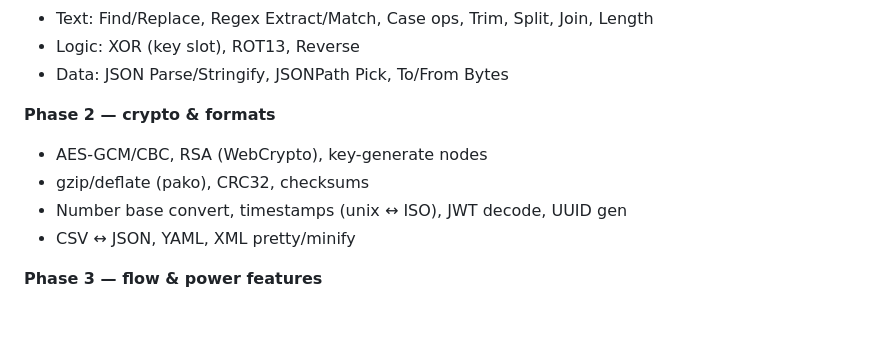
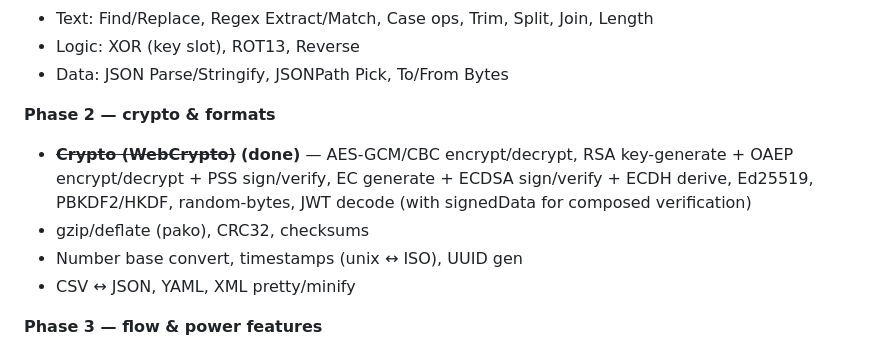
Before and after one commit to kkreijkamp/cyberwizard, a Markdown page: PLAN.md, the part around the change. Drawn GitHub-style; blank space fills up the shorter version.

Commit message:
docs: crypto node families done in the phase-2 roadmap

```diff
--- a/PLAN.md
+++ b/PLAN.md
@@ -145,9 +145,9 @@ The registry drives the node palette, search, and slot-type compatibility checks
 - Data: JSON Parse/Stringify, JSONPath Pick, To/From Bytes
 
 **Phase 2 — crypto & formats**
-- AES-GCM/CBC, RSA (WebCrypto), key-generate nodes
+- ~~**Crypto (WebCrypto)**~~ **(done)** — AES-GCM/CBC encrypt/decrypt, RSA key-generate + OAEP encrypt/decrypt + PSS sign/verify, EC generate + ECDSA sign/verify + ECDH derive, Ed25519, PBKDF2/HKDF, random-bytes, JWT decode (with signedData for composed verification)
 - gzip/deflate (pako), CRC32, checksums
-- Number base convert, timestamps (unix ↔ ISO), JWT decode, UUID gen
+- Number base convert, timestamps (unix ↔ ISO), UUID gen
 - CSV ↔ JSON, YAML, XML pretty/minify
 
 **Phase 3 — flow & power features**
```
